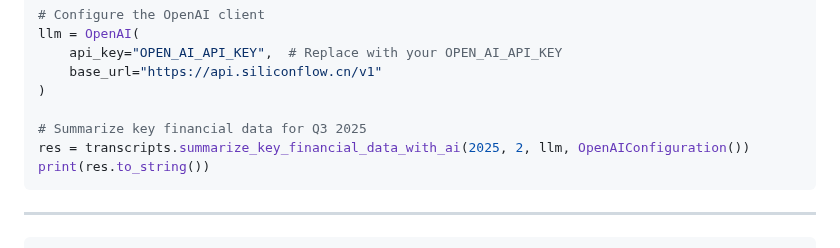
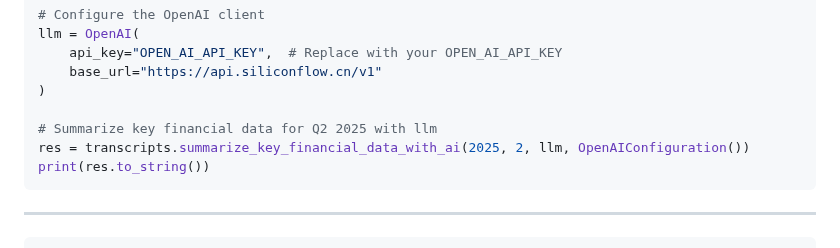
Before and after one commit to defeat-beta/defeatbeta-api, a Markdown page: doc/Transcripts_LLM_Examples.md, the part around the change. Rendered like a GitHub page.

````diff
--- a/doc/Transcripts_LLM_Examples.md
+++ b/doc/Transcripts_LLM_Examples.md
@@ -35,7 +35,7 @@ llm = OpenAI(
     base_url="https://api.siliconflow.cn/v1"
 )
 
-# Summarize key financial data for Q3 2025
+# Summarize key financial data for Q2 2025 with llm
 res = transcripts.summarize_key_financial_data_with_ai(2025, 2, llm, OpenAIConfiguration())
 print(res.to_string())
 ```
````
